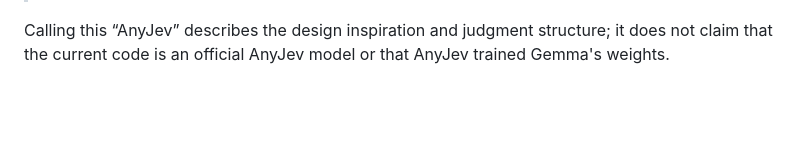
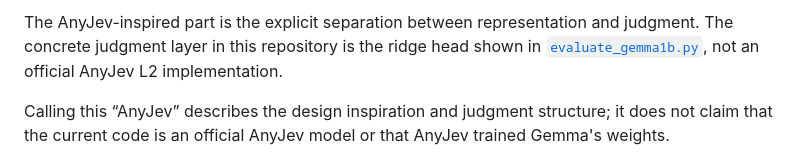
Before and after one commit to shabul/prompt-guard-bench, a Markdown page: APPROACH.md, the part around one of its changes. Drawn GitHub-style; blank space fills up the shorter version.

```diff
--- a/APPROACH.md
+++ b/APPROACH.md
@@ -93,3 +164,4 @@ Therefore, the most precise description is:
+The AnyJev-inspired part is the explicit separation between representation and judgment. The concrete judgment layer in this repository is the ridge head shown in [`evaluate_gemma1b.py`](evaluate_gemma1b.py#L31-L42), not an official AnyJev L2 implementation.
 
 Calling this “AnyJev” describes the design inspiration and judgment structure; it does not claim that the current code is an official AnyJev model or that AnyJev trained Gemma's weights.
 
```
Also changed, not shown: other parts of APPROACH.md (+71 -0 lines).
